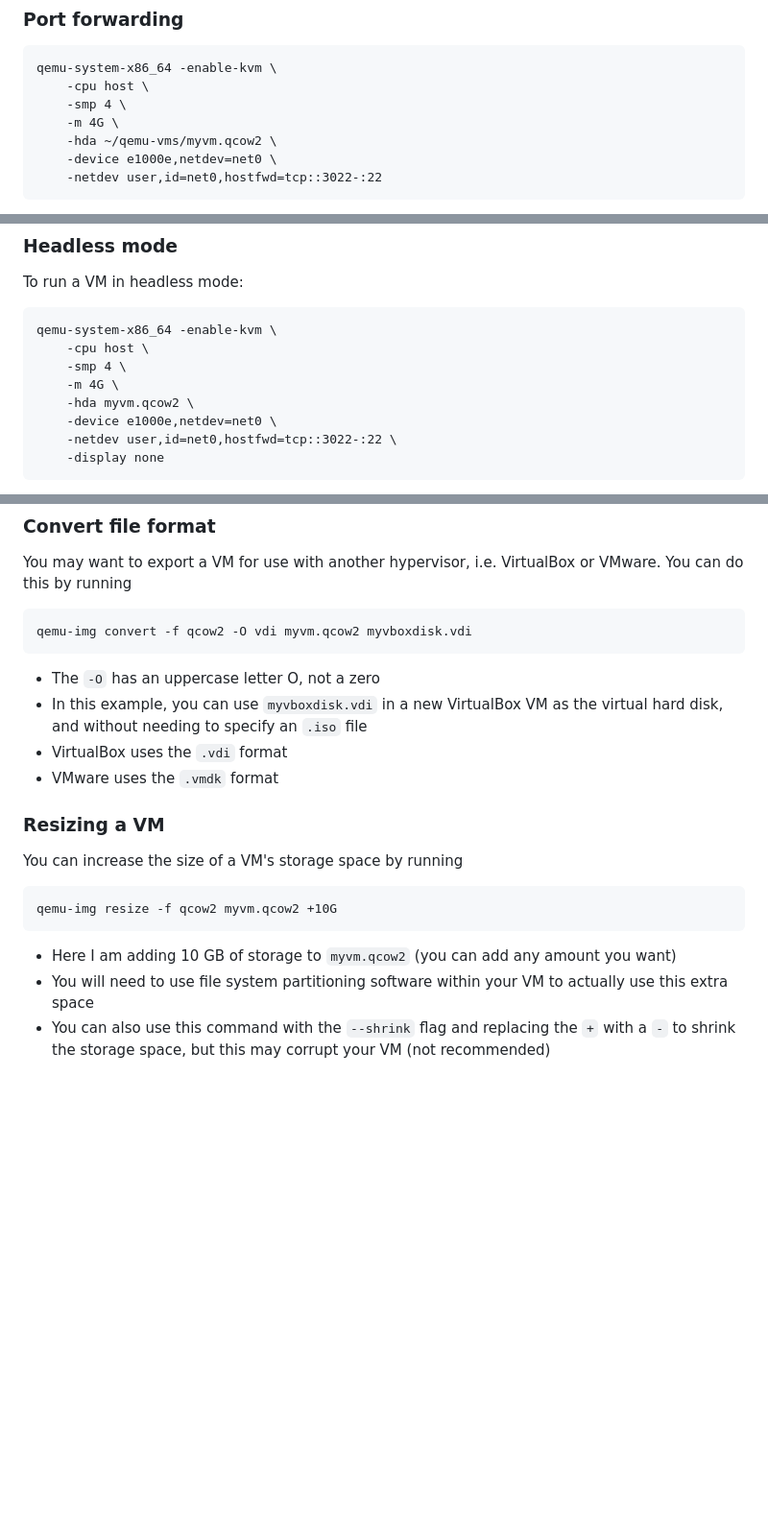
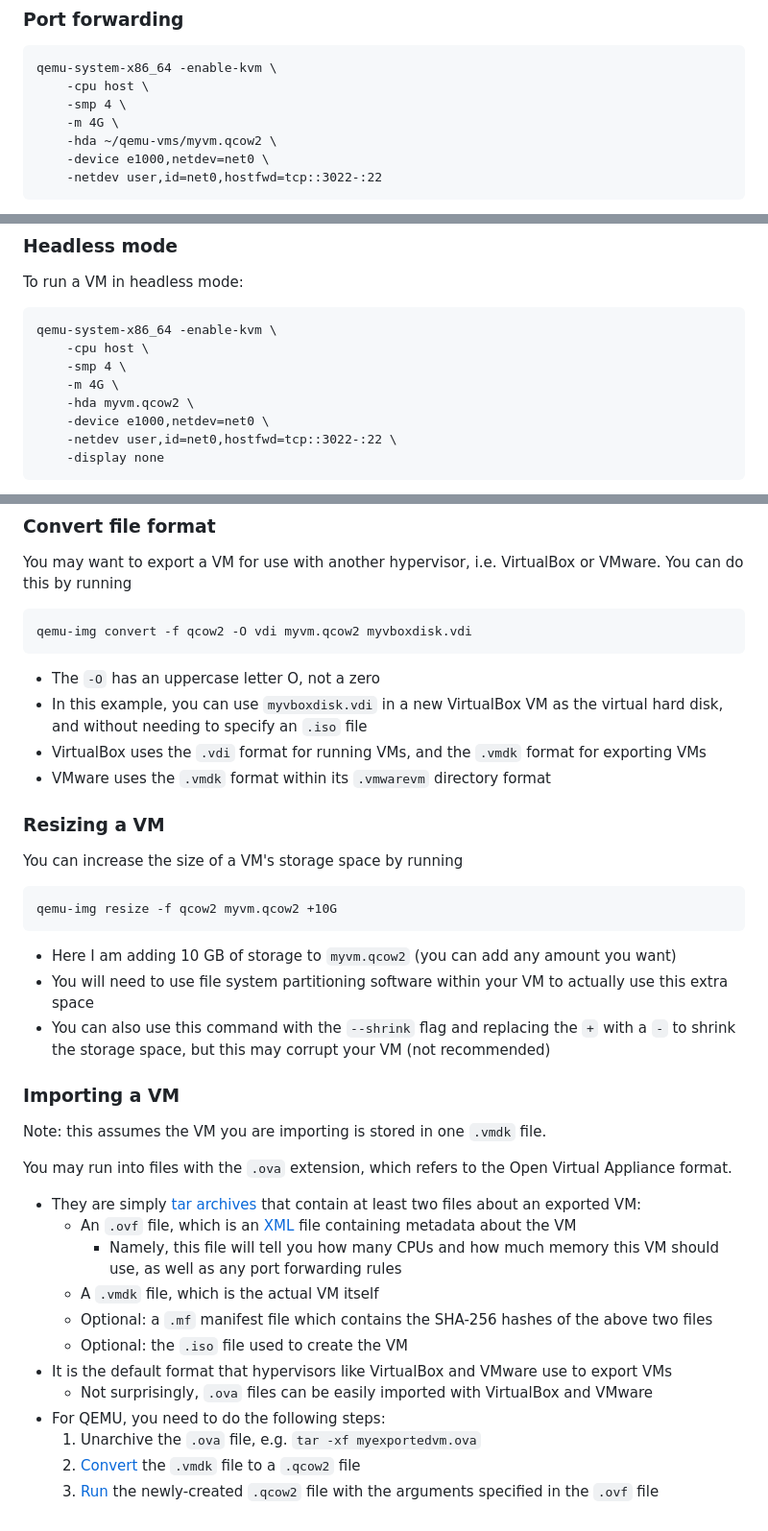
Before and after one commit to chrislattman/blogging-project, a Markdown page: docs/qemu/README.md, 3 parts joined by grey strips. Shown at 96% size. Drawn GitHub-style; blank space fills up the shorter version.

````diff
--- a/docs/qemu/README.md
+++ b/docs/qemu/README.md
@@ -88,7 +89,7 @@ qemu-system-x86_64 -enable-kvm \
     -smp 4 \
     -m 4G \
     -hda ~/qemu-vms/myvm.qcow2 \
-    -device e1000e,netdev=net0 \
+    -device e1000,netdev=net0 \
     -netdev user,id=net0,hostfwd=tcp::3022-:22
 ```
 
@@ -160,7 +161,7 @@ qemu-system-x86_64 -enable-kvm \
     -smp 4 \
     -m 4G \
     -hda myvm.qcow2 \
-    -device e1000e,netdev=net0 \
+    -device e1000,netdev=net0 \
     -netdev user,id=net0,hostfwd=tcp::3022-:22 \
     -display none
 ```
@@ -181,8 +182,8 @@ qemu-img convert -f qcow2 -O vdi myvm.qcow2 myvboxdisk.vdi
 
 - The `-O` has an uppercase letter O, not a zero
 - In this example, you can use `myvboxdisk.vdi` in a new VirtualBox VM as the virtual hard disk, and without needing to specify an `.iso` file
-- VirtualBox uses the `.vdi` format
-- VMware uses the `.vmdk` format
+- VirtualBox uses the `.vdi` format for running VMs, and the `.vmdk` format for exporting VMs
+- VMware uses the `.vmdk` format within its `.vmwarevm` directory format
 
 ### Resizing a VM
 
@@ -195,3 +196,22 @@ qemu-img resize -f qcow2 myvm.qcow2 +10G
 - Here I am adding 10 GB of storage to `myvm.qcow2` (you can add any amount you want)
 - You will need to use file system partitioning software within your VM to actually use this extra space
 - You can also use this command with the `--shrink` flag and replacing the `+` with a `-` to shrink the storage space, but this may corrupt your VM (not recommended)
+
+### Importing a VM
+
+Note: this assumes the VM you are importing is stored in one `.vmdk` file.
+
+You may run into files with the `.ova` extension, which refers to the Open Virtual Appliance format.
+
+- They are simply [tar archives](../terminal-commands#compression-zip-and-tar) that contain at least two files about an exported VM:
+    - An `.ovf` file, which is an [XML](https://en.wikipedia.org/wiki/XML) file containing metadata about the VM
+        - Namely, this file will tell you how many CPUs and how much memory this VM should use, as well as any port forwarding rules
+    - A `.vmdk` file, which is the actual VM itself
+    - Optional: a `.mf` manifest file which contains the SHA-256 hashes of the above two files
+    - Optional: the `.iso` file used to create the VM
+- It is the default format that hypervisors like VirtualBox and VMware use to export VMs
+    - Not surprisingly, `.ova` files can be easily imported with VirtualBox and VMware
+- For QEMU, you need to do the following steps:
+    1. Unarchive the `.ova` file, e.g. `tar -xf myexportedvm.ova`
+    1. [Convert](#convert-file-format) the `.vmdk` file to a `.qcow2` file
+    1. [Run](#running-a-vm) the newly-created `.qcow2` file with the arguments specified in the `.ovf` file
````
Also changed, not shown: other parts of docs/qemu/README.md (+1 -0 lines), docs/terminal-commands/README.md (+8 -0 lines).
